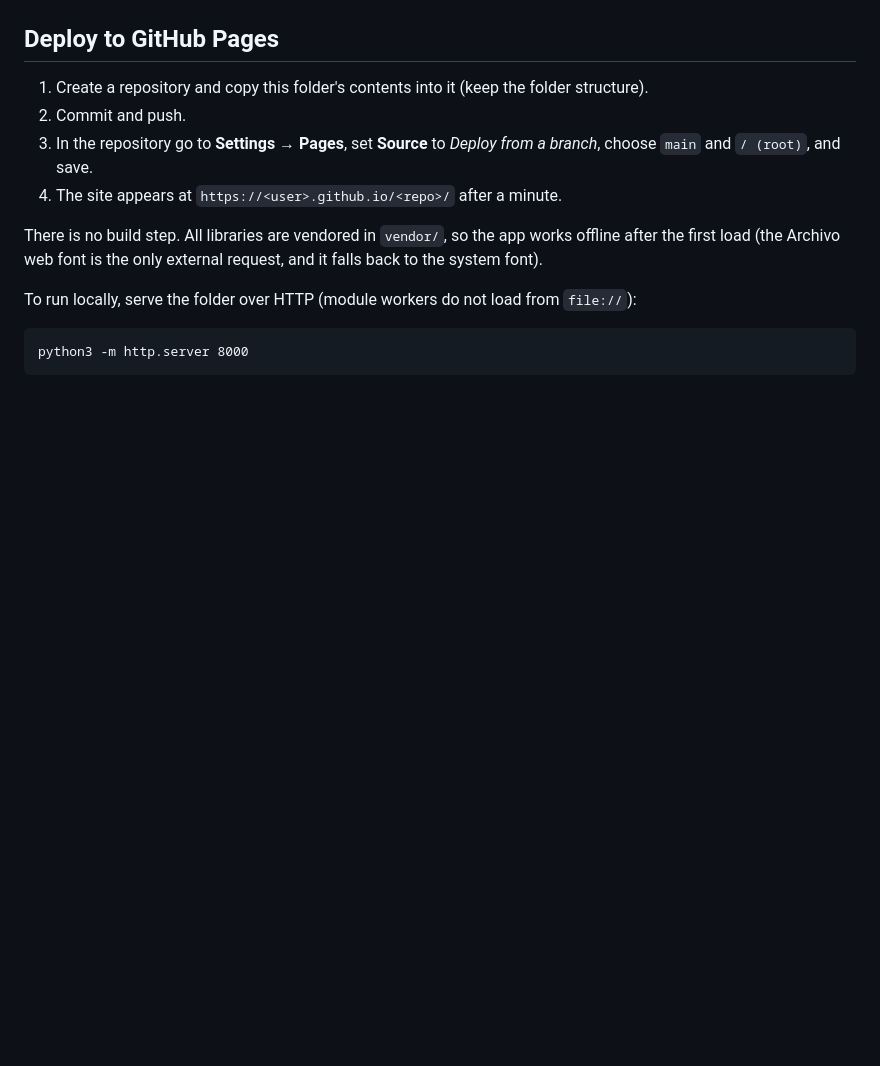
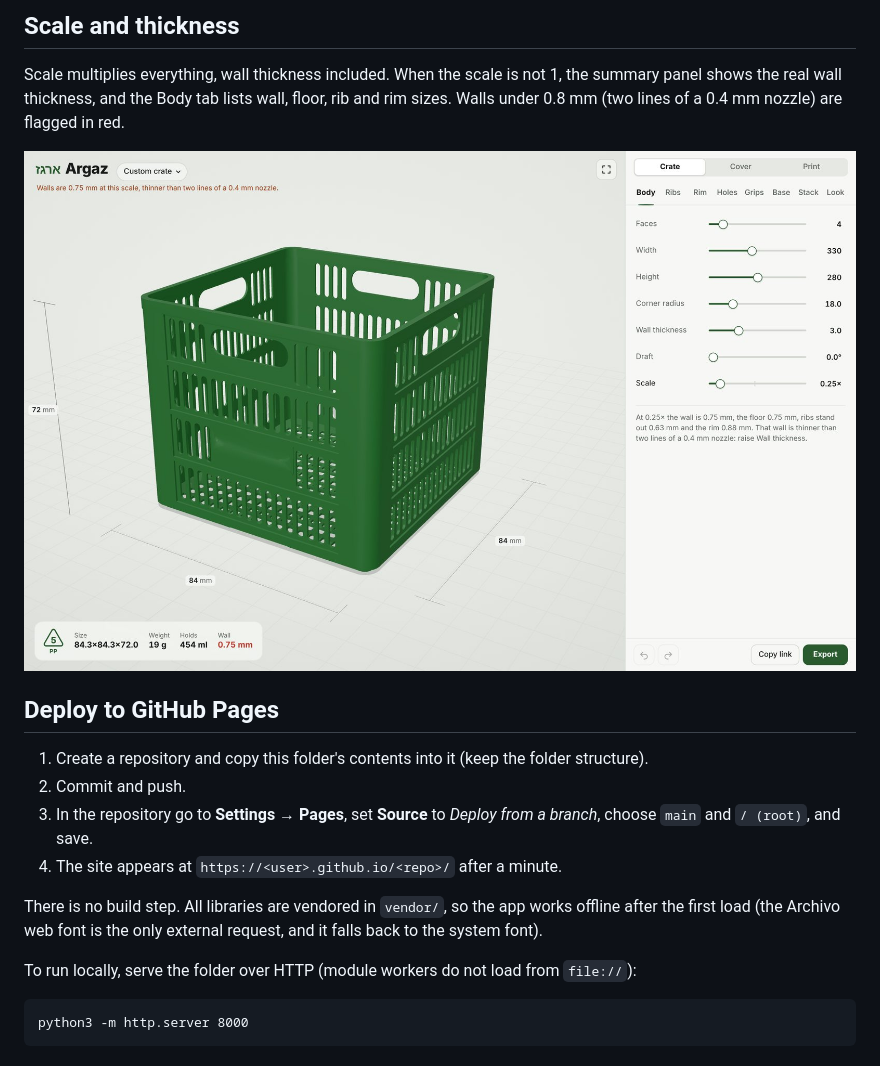
Before and after one commit to RoyBorkin/Argaz, a Markdown page: README.md, the part around one of its changes. GitHub-like rendering; pictures changed too: docs/app-scale.jpg (added); blank space fills up the shorter version.

```diff
--- a/README.md
+++ b/README.md
@@ -35,3 +65,9 @@ On phones the controls move into a bottom sheet; every tab fits on one screen wi
+## Scale and thickness
+
+Scale multiplies everything, wall thickness included. When the scale is not 1, the summary panel shows the real wall thickness, and the Body tab lists wall, floor, rib and rim sizes. Walls under 0.8 mm (two lines of a 0.4 mm nozzle) are flagged in red.
+
+![Scale set to 0.25 with the real wall thickness shown](docs/app-scale.jpg)
+
 ## Deploy to GitHub Pages
 
 1. Create a repository and copy this folder's contents into it (keep the folder structure).
```
Also changed, not shown: other parts of README.md (+33 -3 lines), docs/app-bed.jpg (added), docs/app-cover-seat.jpg (added), docs/app-cover-stack.jpg (added), docs/app-exploded.jpg (added), docs/app-joint-section.jpg (added), 8 other files.
